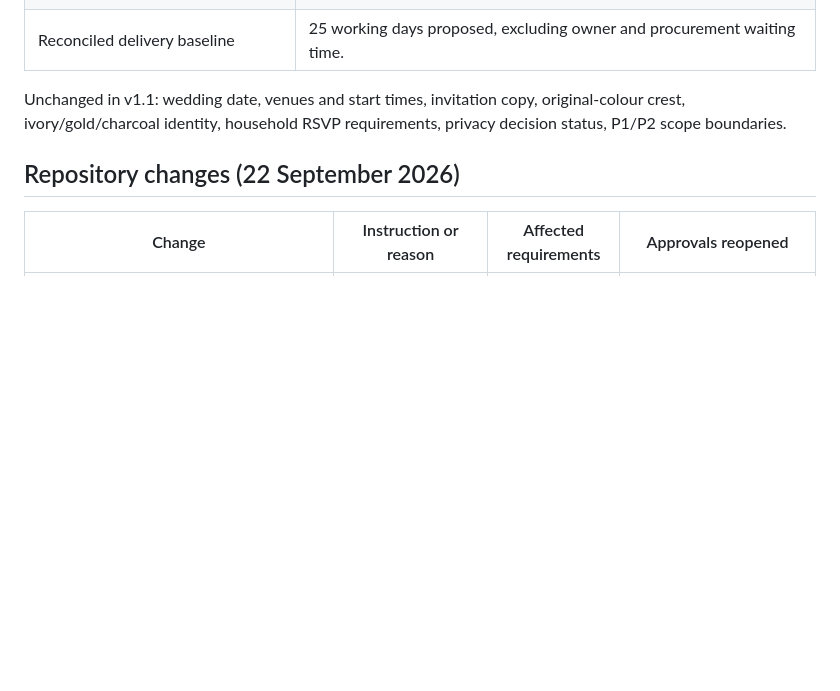
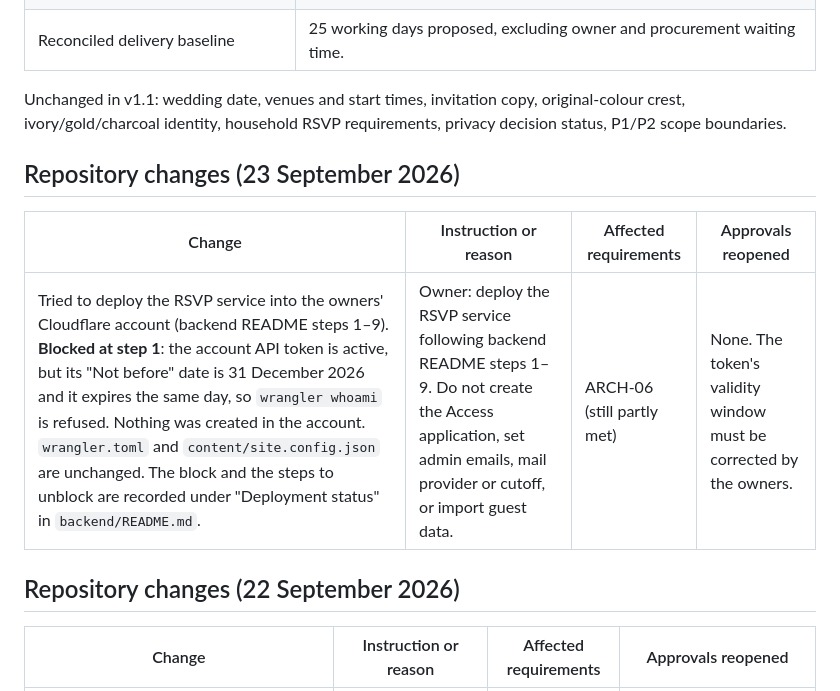
Before and after one commit to coulsonrw/robertandnatalie, a Markdown page: docs/CHANGELOG.md, the part around the change. GitHub-like rendering; blank space fills up the shorter version.

```diff
--- a/docs/CHANGELOG.md
+++ b/docs/CHANGELOG.md
@@ -25,6 +25,12 @@ Nothing in this reissue is implemented yet: see the v1.2 addendum in `docs/TRACE
 
 Unchanged in v1.1: wedding date, venues and start times, invitation copy, original-colour crest, ivory/gold/charcoal identity, household RSVP requirements, privacy decision status, P1/P2 scope boundaries.
 
+## Repository changes (23 September 2026)
+
+| Change | Instruction or reason | Affected requirements | Approvals reopened |
+|---|---|---|---|
+| Tried to deploy the RSVP service into the owners' Cloudflare account (backend README steps 1–9). **Blocked at step 1**: the account API token is active, but its "Not before" date is 31 December 2026 and it expires the same day, so `wrangler whoami` is refused. Nothing was created in the account. `wrangler.toml` and `content/site.config.json` are unchanged. The block and the steps to unblock are recorded under "Deployment status" in `backend/README.md`. | Owner: deploy the RSVP service following backend README steps 1–9. Do not create the Access application, set admin emails, mail provider or cutoff, or import guest data. | ARCH-06 (still partly met) | None. The token's validity window must be corrected by the owners. |
+
 ## Repository changes (22 September 2026)
 
 | Change | Instruction or reason | Affected requirements | Approvals reopened |
```
Also changed, not shown: backend/README.md (+8 -0 lines).
